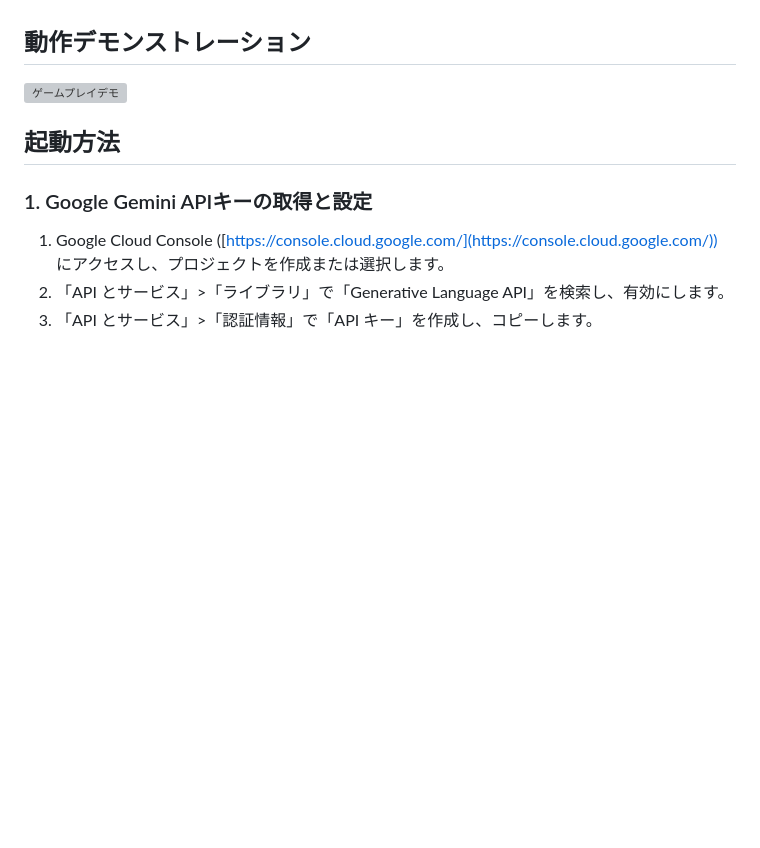
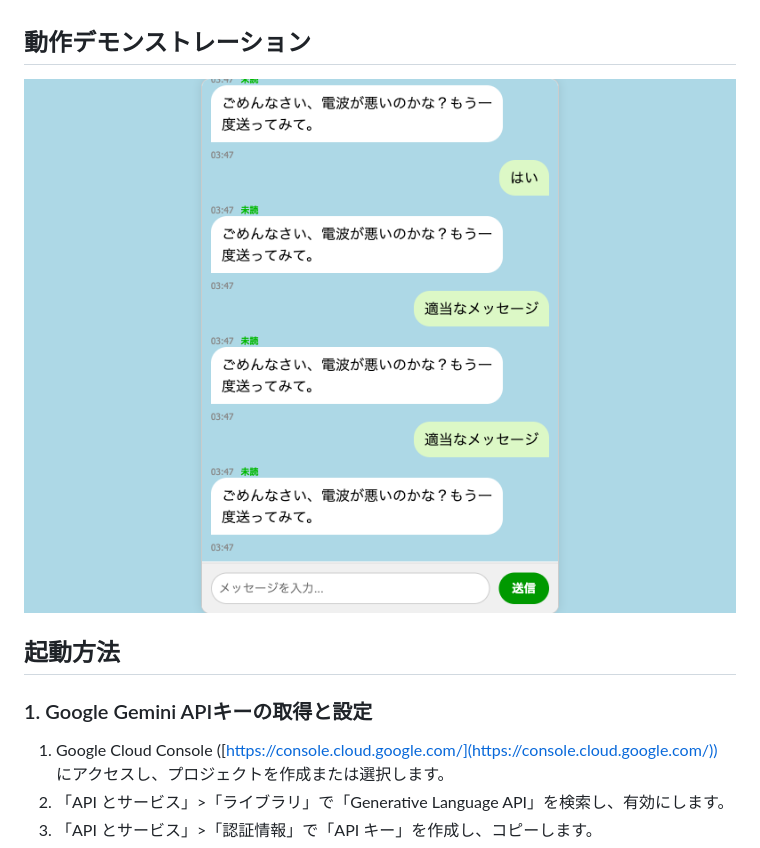
Before and after one commit to ando2800/conversation_game, a Markdown page: README.md, the part around the change. Rendered like a GitHub page; pictures changed too: demo/final_demo.png (added); blank space fills up the shorter version; grey boxes are pictures that could not be loaded.

Commit message:
add demo

```diff
--- a/README.md
+++ b/README.md
@@ -14,7 +14,7 @@
 
 ## 動作デモンストレーション
 
-![ゲームプレイデモ](demo/screenshot_final_demo.png)
+![ゲームプレイデモ](demo/final_demo.png)
 
 ## 起動方法
 
```
